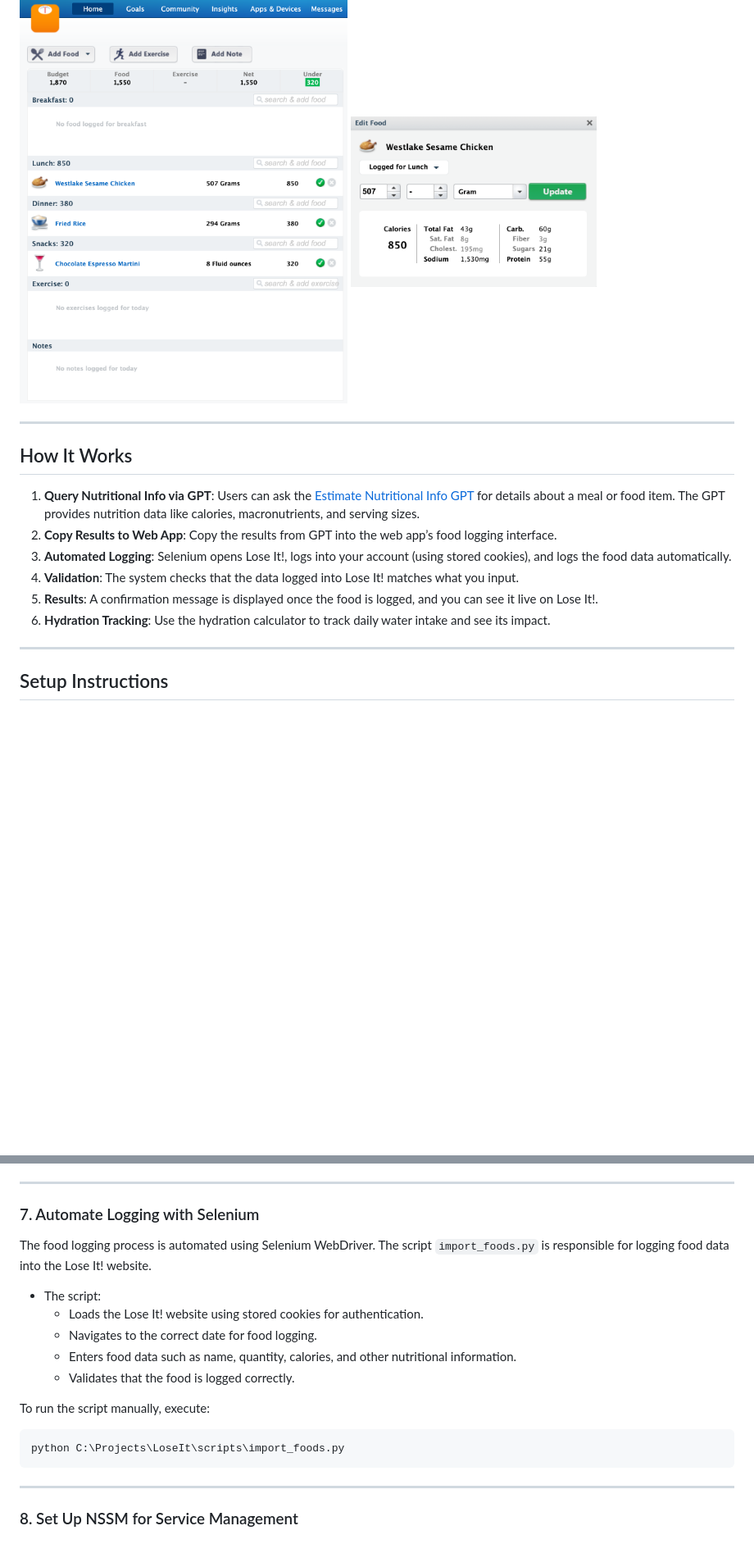
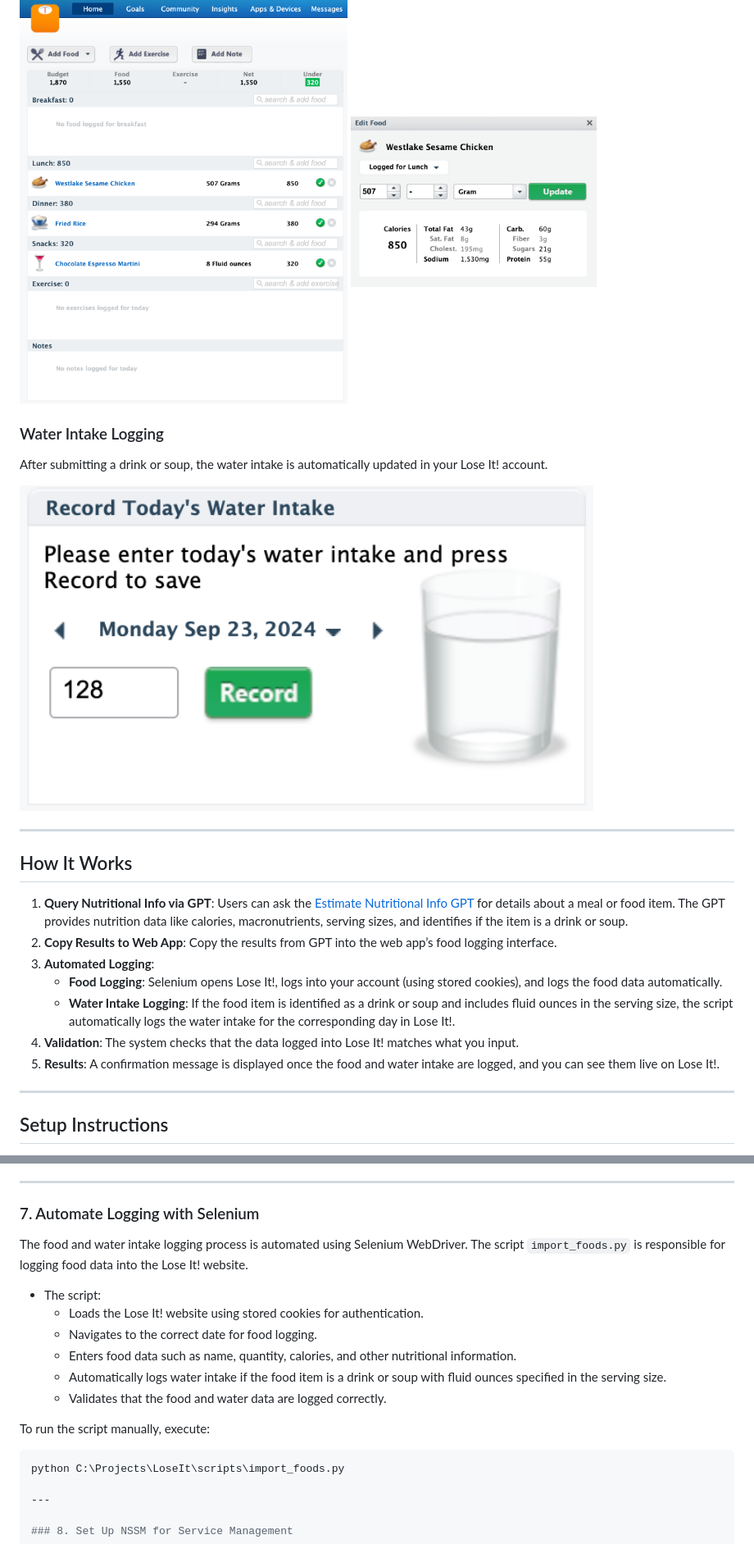
Before and after one commit to bradyespey/automated-food-logger, a Markdown page: README.md, 2 parts joined by grey strips. Shown: that part at 82% size. Drawn GitHub-style; pictures changed too: images/water_intake.png (added); blank space fills up the shorter version.

Commit message:
Refactor code to update water intake when logging food items

````diff
--- a/README.md
+++ b/README.md
@@ -42,16 +40,23 @@ After submitting food data, it automatically appears on your Lose It! account.
 <img src="images/lose_it.png" alt="Lose It!" width="400">
 <img src="images/food_example.png" alt="Food Example" width="300">
 
+### Water Intake Logging
+
+After submitting a drink or soup, the water intake is automatically updated in your Lose It! account.
+
+<img src="images/water_intake.png" alt="Water Intake" width="700">
+
 ---
 
 ## How It Works
 
-1. **Query Nutritional Info via GPT**: Users can ask the [Estimate Nutritional Info GPT](https://chatgpt.com/g/g-VJEAwPuc8-estimate-nutritional-info) for details about a meal or food item. The GPT provides nutrition data like calories, macronutrients, and serving sizes.
+1. **Query Nutritional Info via GPT**: Users can ask the [Estimate Nutritional Info GPT](https://chatgpt.com/g/g-VJEAwPuc8-estimate-nutritional-info) for details about a meal or food item. The GPT provides nutrition data like calories, macronutrients, serving sizes, and identifies if the item is a drink or soup.
 2. **Copy Results to Web App**: Copy the results from GPT into the web app’s food logging interface.
-3. **Automated Logging**: Selenium opens Lose It!, logs into your account (using stored cookies), and logs the food data automatically.
+3. **Automated Logging**:
+   - **Food Logging**: Selenium opens Lose It!, logs into your account (using stored cookies), and logs the food data automatically.
+   - **Water Intake Logging**: If the food item is identified as a drink or soup and includes fluid ounces in the serving size, the script automatically logs the water intake for the corresponding day in Lose It!.
 4. **Validation**: The system checks that the data logged into Lose It! matches what you input.
-5. **Results**: A confirmation message is displayed once the food is logged, and you can see it live on Lose It!.
-6. **Hydration Tracking**: Use the hydration calculator to track daily water intake and see its impact.
+5. **Results**: A confirmation message is displayed once the food and water intake are logged, and you can see them live on Lose It!.
 
 ---
 
@@ -199,19 +204,19 @@ Ensure this file is not included in the repository by adding it to `.gitignore`.
 
 ### 7. Automate Logging with Selenium
 
-The food logging process is automated using Selenium WebDriver. The script `import_foods.py` is responsible for logging food data into the Lose It! website.
+The food and water intake logging process is automated using Selenium WebDriver. The script `import_foods.py` is responsible for logging food data into the Lose It! website.
 
 - The script:
   - Loads the Lose It! website using stored cookies for authentication.
   - Navigates to the correct date for food logging.
   - Enters food data such as name, quantity, calories, and other nutritional information.
-  - Validates that the food is logged correctly.
+  - Automatically logs water intake if the food item is a drink or soup with fluid ounces specified in the serving size.
+  - Validates that the food and water data are logged correctly.
 
 To run the script manually, execute:
 
 ```bash
 python C:\Projects\LoseIt\scripts\import_foods.py
-```
 
 ---
 
````
Also changed, not shown: other parts of README.md (+6 -7 lines), 1 other file.
